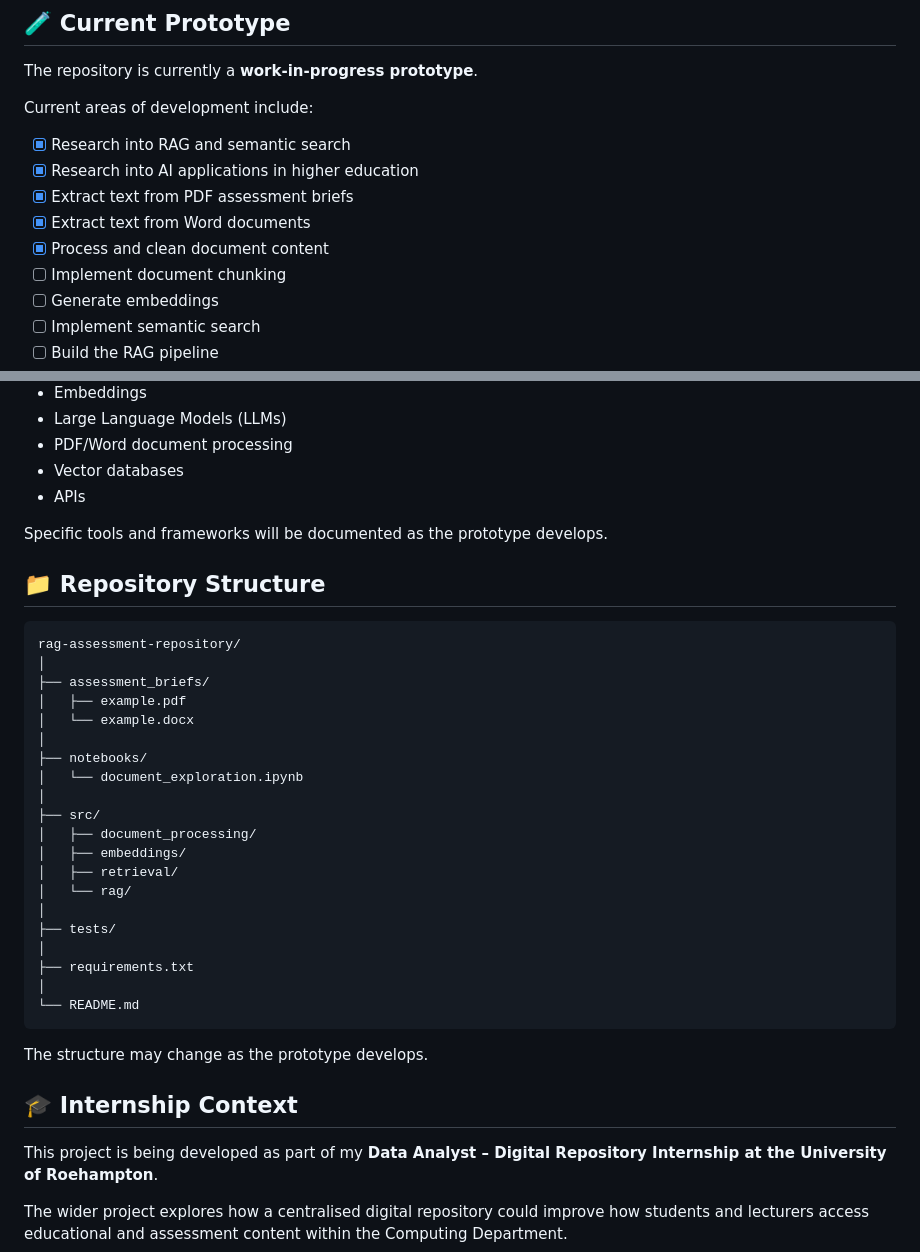
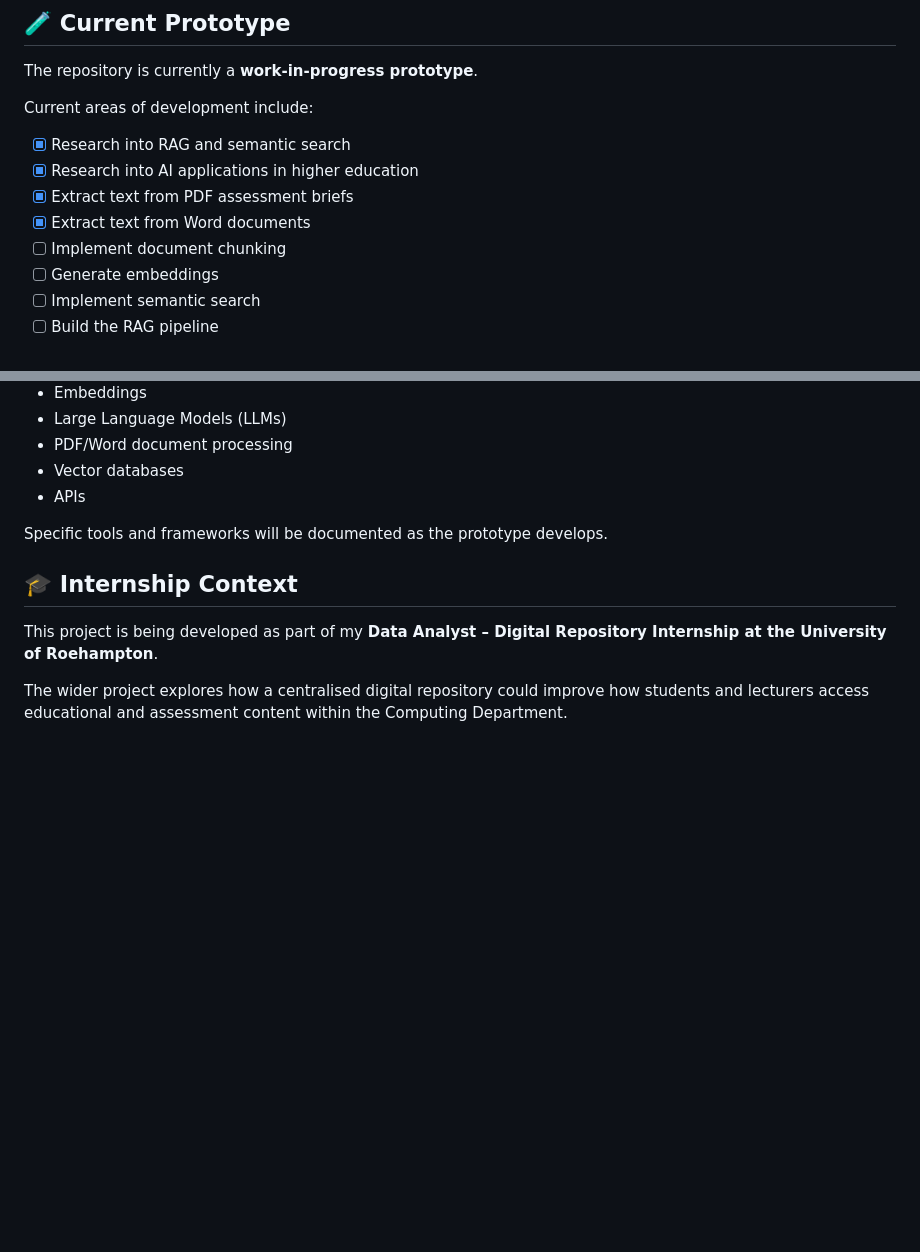
Before and after one commit to MariamAHersi/edu-rag-prototype, a Markdown page: README.md, 2 parts joined by grey strips. Rendered like a GitHub page; blank space fills up the shorter version.

Commit message:
Update README to remove repository structure
Removed repository structure section from README.

````diff
--- a/README.md
+++ b/README.md
@@ -83,7 +83,6 @@ Current areas of development include:
 * [x] Research into AI applications in higher education
 * [x] Extract text from PDF assessment briefs
 * [x] Extract text from Word documents
-* [x] Process and clean document content
 * [ ] Implement document chunking
 * [ ] Generate embeddings
 * [ ] Implement semantic search
@@ -158,33 +157,6 @@ The technologies used in the prototype may include:
 
 Specific tools and frameworks will be documented as the prototype develops.
 
-## 📁 Repository Structure
-
-```text
-rag-assessment-repository/
-│
-├── assessment_briefs/
-│   ├── example.pdf
-│   └── example.docx
-│
-├── notebooks/
-│   └── document_exploration.ipynb
-│
-├── src/
-│   ├── document_processing/
-│   ├── embeddings/
-│   ├── retrieval/
-│   └── rag/
-│
-├── tests/
-│
-├── requirements.txt
-│
-└── README.md
-```
-
-The structure may change as the prototype develops.
-
 ## 🎓 Internship Context
 
 This project is being developed as part of my **Data Analyst – Digital Repository Internship at the University of Roehampton**.
````
